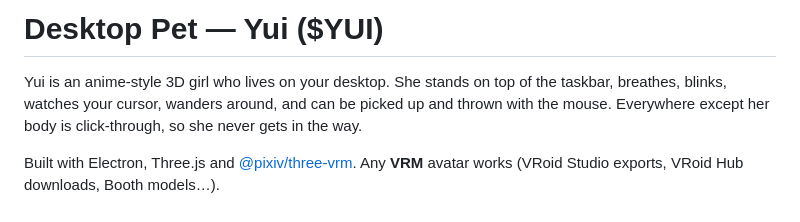
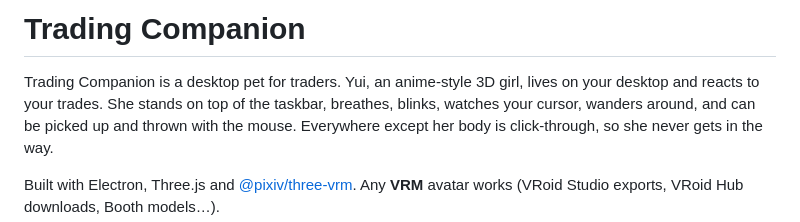
Before and after one commit to TradingCompanion/trading-companion, a Markdown page: README.md, the part around the change. Drawn GitHub-style.

Commit message:
README: the project is Trading Companion
Co-Authored-By: Claude Fable 5.1 <noreply@anthropic.com>

```diff
--- a/README.md
+++ b/README.md
@@ -1,6 +1,7 @@
-# Desktop Pet — Yui ($YUI)
+# Trading Companion
 
-Yui is an anime-style 3D girl who lives on your desktop. She stands on top of the taskbar,
+Trading Companion is a desktop pet for traders. Yui, an anime-style 3D girl, lives on your desktop
+and reacts to your trades. She stands on top of the taskbar,
 breathes, blinks, watches your cursor, wanders around, and can be picked up and
 thrown with the mouse. Everywhere except her body is click-through, so she never
 gets in the way.
```
